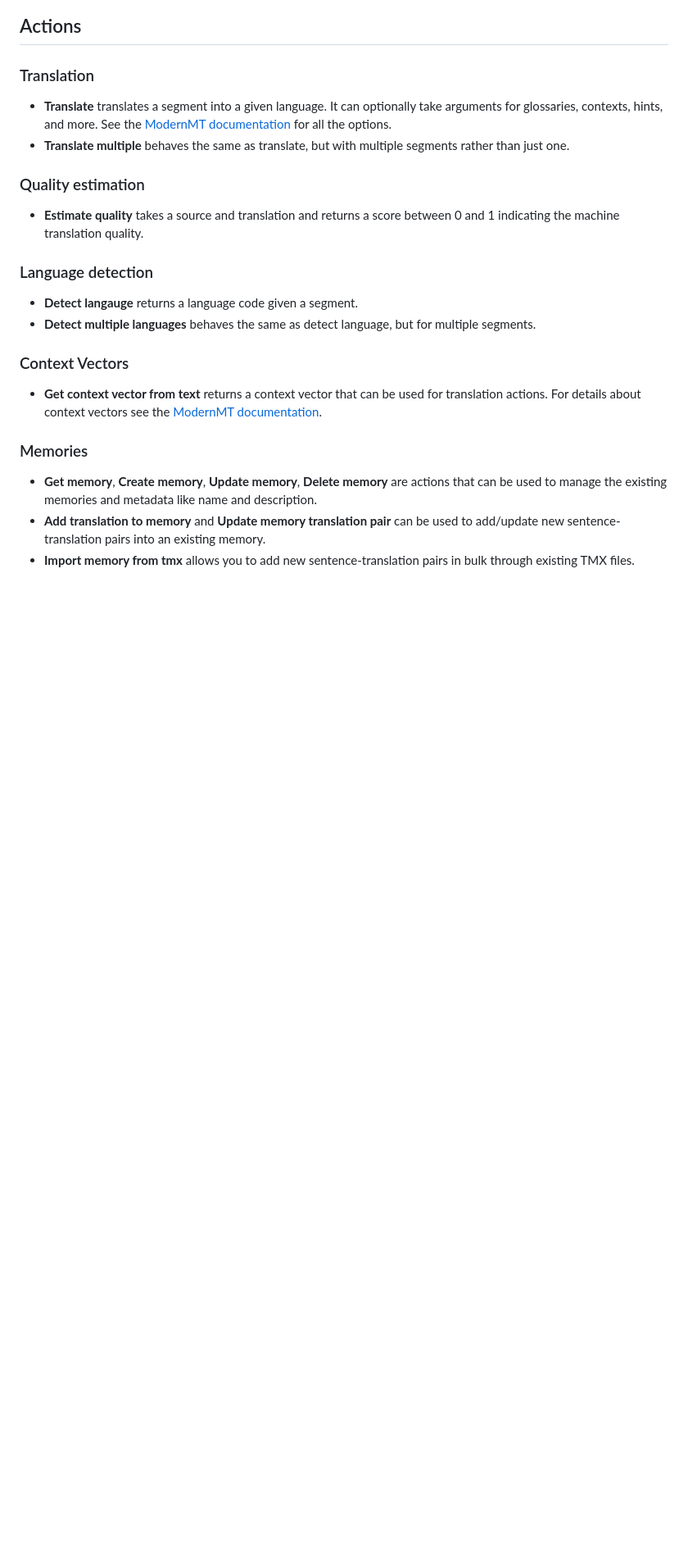
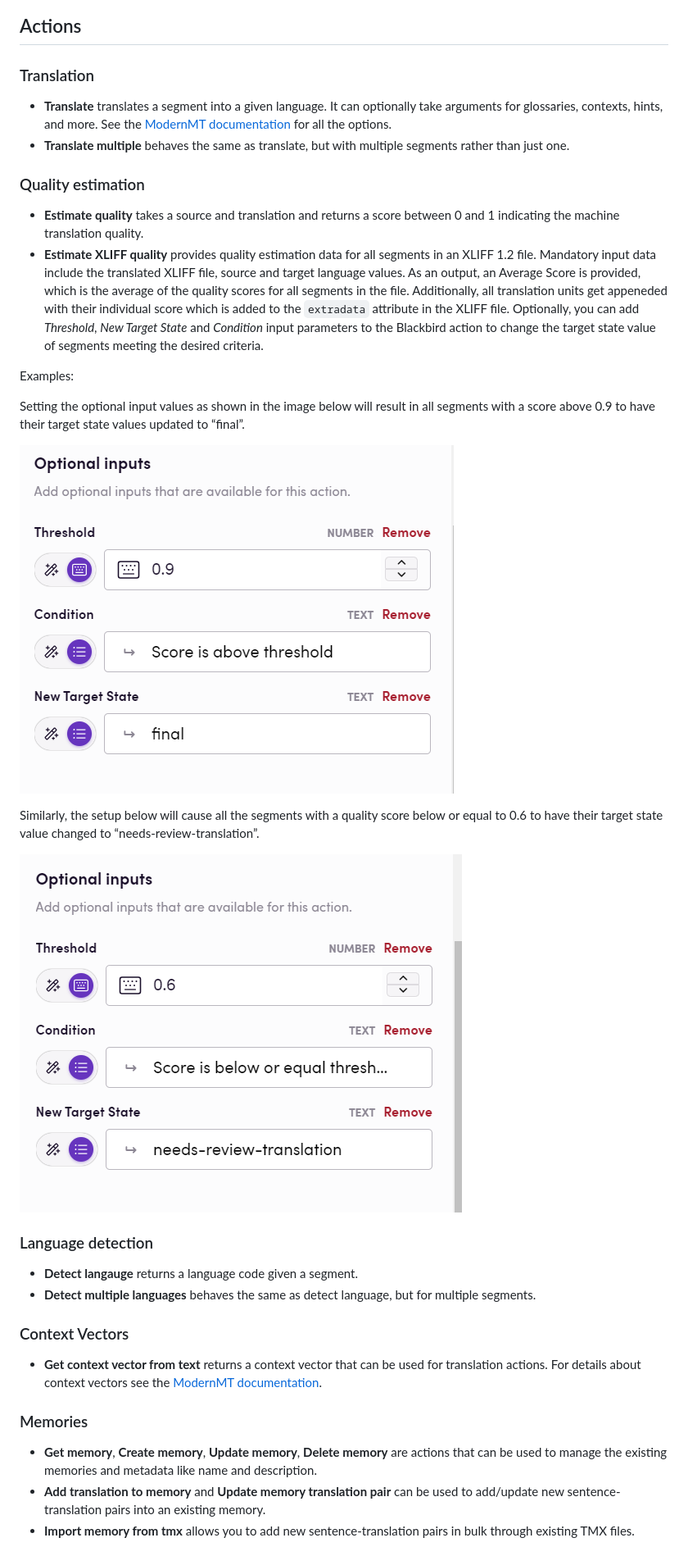
Before and after one commit to bb-io/ModernMT, a Markdown page: README.md, the part around the change. Shown at 82% size. Drawn GitHub-style; pictures changed too: image/README/MMTOptionalInput1.png (added), image/README/MMTOptionalInput2.png (added); blank space fills up the shorter version.

Commit message:
Updated documentation

```diff
--- a/README.md
+++ b/README.md
@@ -35,6 +35,18 @@ Before you can connect you need to make sure that:
 ### Quality estimation
 
 - **Estimate quality** takes a source and translation and returns a score between 0 and 1 indicating the machine translation quality.
+- **Estimate XLIFF quality** provides quality estimation data for all segments in an XLIFF 1.2 file. Mandatory input data include the translated XLIFF file, source and target language values. As an output, an Average Score is provided, which is the average of the quality scores for all segments in the file. Additionally, all translation units get appeneded with their individual score which is added to the `extradata` attribute in the XLIFF file. Optionally, you can add _Threshold_, _New Target State_ and _Condition_ input parameters to the Blackbird action to change the target state value of segments meeting the desired criteria.
+
+
+Examples:
+
+Setting the optional input values as shown in the image below will result in all segments with a score above 0.9 to have their target state values updated to “final”.
+
+![Optional inputs 1](image/README/MMTOptionalInput1.png)
+
+Similarly, the setup below will cause all the segments with a quality score below or equal to 0.6 to have their target state value changed to “needs-review-translation”.
+
+![Optional inputs 2](image/README/MMTOptionalInput2.png)
 
 ### Language detection
 
```
Also changed, not shown: 1 other file.
